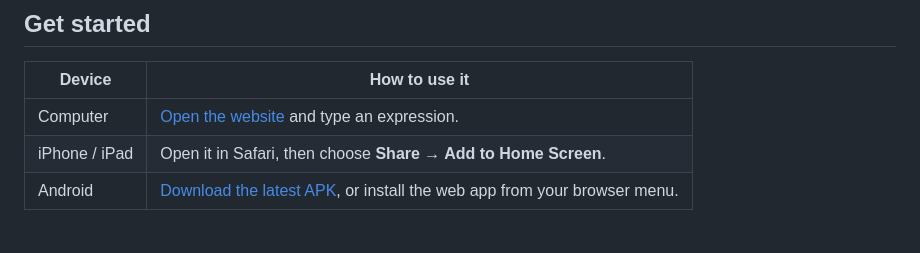
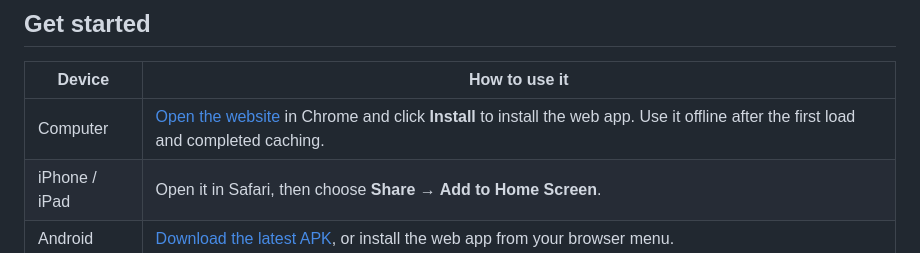
Before and after one commit to TatsuhiroC/fend-offline, a Markdown page: README_EN.md, the part around the change. Drawn GitHub-style.

```diff
--- a/README_EN.md
+++ b/README_EN.md
@@ -37,7 +37,7 @@ Press **Enter** to calculate. See the [fend documentation](https://printfn.githu
 
 | Device | How to use it |
 | --- | --- |
-| Computer | [Open the website](https://tatsuhiroc.github.io/fend-offline/) and type an expression. |
+| Computer | [Open the website](https://tatsuhiroc.github.io/fend-offline/) in Chrome and click **Install** to install the web app. Use it offline after the first load and completed caching. |
 | iPhone / iPad | Open it in Safari, then choose **Share → Add to Home Screen**. |
 | Android | [Download the latest APK](https://github.com/TatsuhiroC/fend-offline/releases/latest), or install the web app from your browser menu. |
 
```
Also changed, not shown: README.md (+1 -1 lines).
